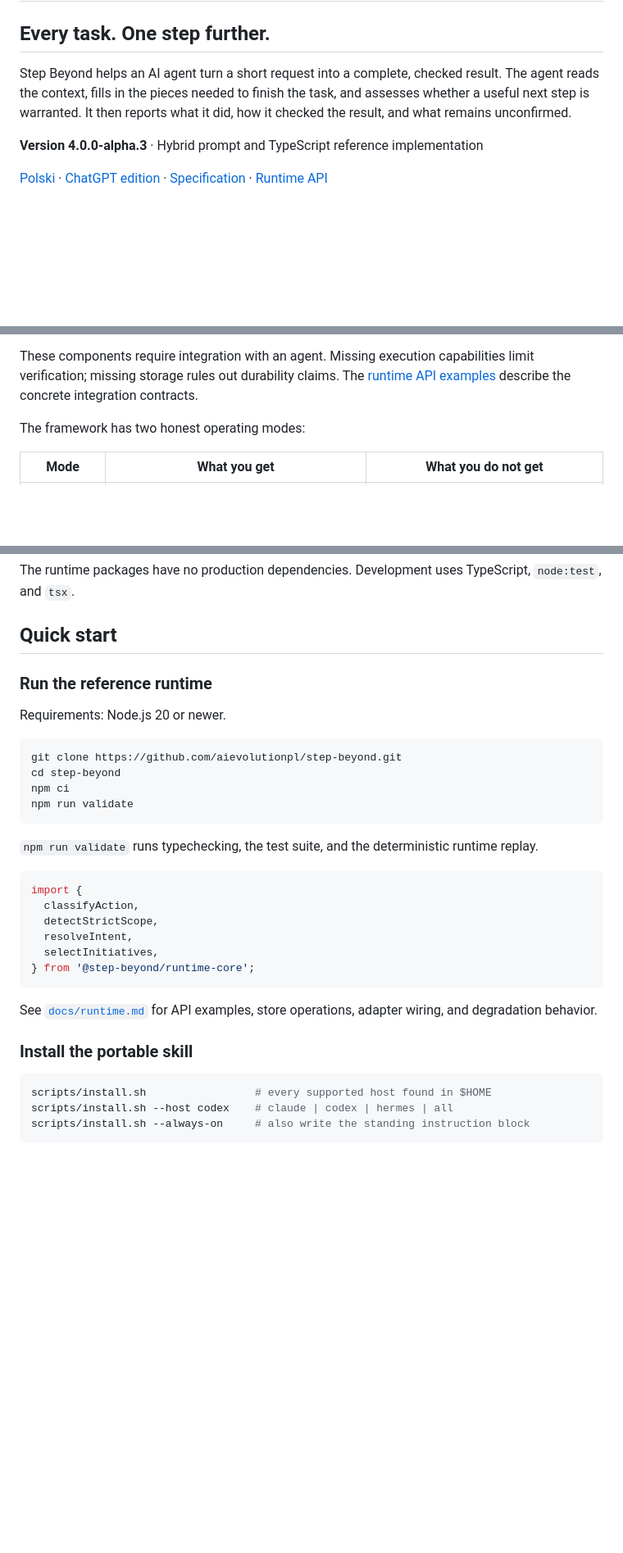
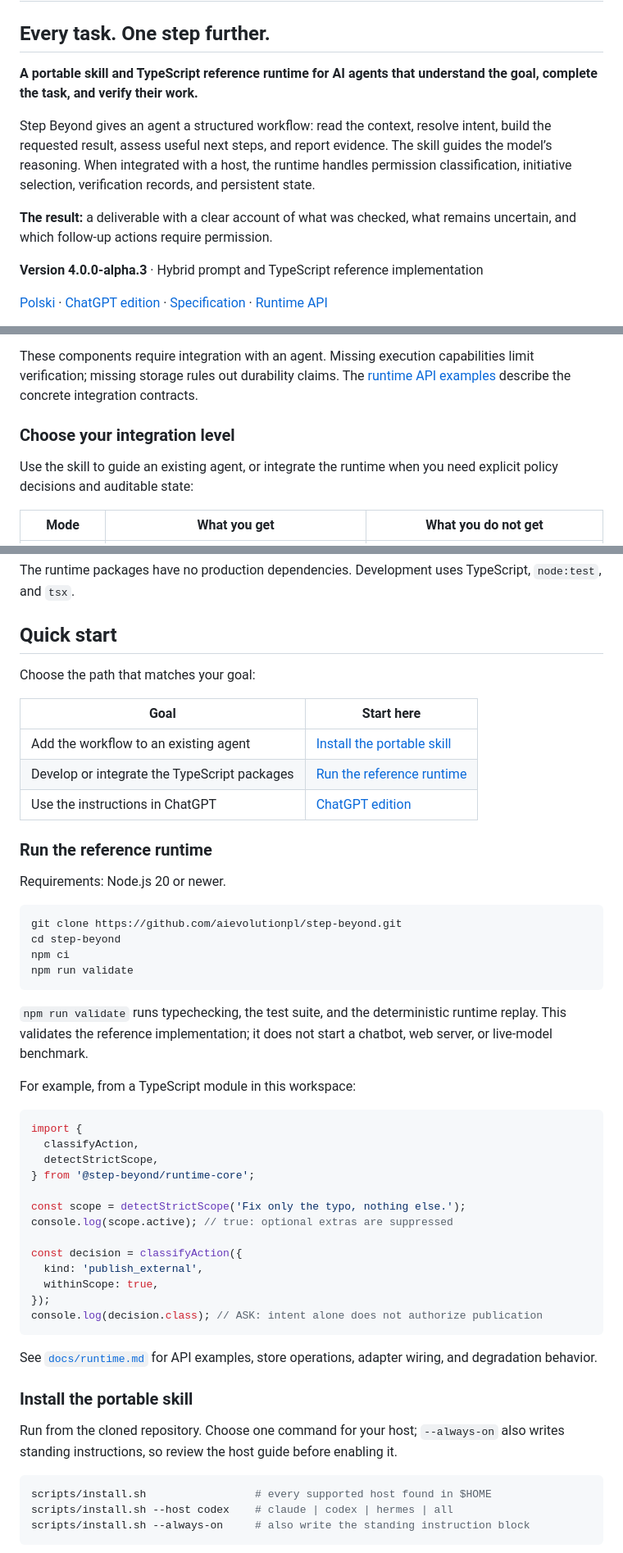
Before and after one commit to aievolutionpl/step-beyond, a Markdown page: README.md, 3 parts joined by grey strips. Shown at 82% size. Rendered like a GitHub page; blank space fills up the shorter version.

Commit message:
docs: improve English README onboarding and runtime explanation

````diff
--- a/README.md
+++ b/README.md
@@ -2,10 +2,17 @@
 
 ## Every task. One step further.
 
-Step Beyond helps an AI agent turn a short request into a complete, checked
-result. The agent reads the context, fills in the pieces needed to finish the
-task, and assesses whether a useful next step is warranted. It then reports
-what it did, how it checked the result, and what remains unconfirmed.
+**A portable skill and TypeScript reference runtime for AI agents that understand
+the goal, complete the task, and verify their work.**
+
+Step Beyond gives an agent a structured workflow: read the context, resolve
+intent, build the requested result, assess useful next steps, and report evidence.
+The skill guides the model’s reasoning. When integrated with a host, the runtime
+handles permission classification, initiative selection, verification records,
+and persistent state.
+
+**The result:** a deliverable with a clear account of what was checked, what remains
+uncertain, and which follow-up actions require permission.
 
 **Version 4.0.0-alpha.3** · Hybrid prompt and TypeScript reference implementation
 
@@ -27,7 +34,10 @@ These components require integration with an agent. Missing execution capabiliti
 limit verification; missing storage rules out durability claims. The
 [runtime API examples](docs/runtime.md) describe the concrete integration contracts.
 
-The framework has two honest operating modes:
+### Choose your integration level
+
+Use the skill to guide an existing agent, or integrate the runtime when you need
+explicit policy decisions and auditable state:
 
 | Mode | What you get | What you do not get |
 |---|---|---|
@@ -51,6 +61,14 @@ TypeScript, `node:test`, and `tsx`.
 
 ## Quick start
 
+Choose the path that matches your goal:
+
+| Goal | Start here |
+|---|---|
+| Add the workflow to an existing agent | [Install the portable skill](#install-the-portable-skill) |
+| Develop or integrate the TypeScript packages | [Run the reference runtime](#run-the-reference-runtime) |
+| Use the instructions in ChatGPT | [ChatGPT edition](README_CHATGPT.md) |
+
 ### Run the reference runtime
 
 Requirements: Node.js 20 or newer.
@@ -63,21 +81,34 @@ npm run validate
 ```
 
 `npm run validate` runs typechecking, the test suite, and the deterministic
-runtime replay.
+runtime replay. This validates the reference implementation; it does not start
+a chatbot, web server, or live-model benchmark.
+
+For example, from a TypeScript module in this workspace:
 
 ```ts
 import {
   classifyAction,
   detectStrictScope,
-  resolveIntent,
-  selectInitiatives,
 } from '@step-beyond/runtime-core';
+
+const scope = detectStrictScope('Fix only the typo, nothing else.');
+console.log(scope.active); // true: optional extras are suppressed
+
+const decision = classifyAction({
+  kind: 'publish_external',
+  withinScope: true,
+});
+console.log(decision.class); // ASK: intent alone does not authorize publication
 ```
 
 See [`docs/runtime.md`](docs/runtime.md) for API examples, store operations,
 adapter wiring, and degradation behavior.
 
 ### Install the portable skill
+
+Run from the cloned repository. Choose one command for your host; `--always-on`
+also writes standing instructions, so review the host guide before enabling it.
 
 ```bash
 scripts/install.sh                 # every supported host found in $HOME
````
